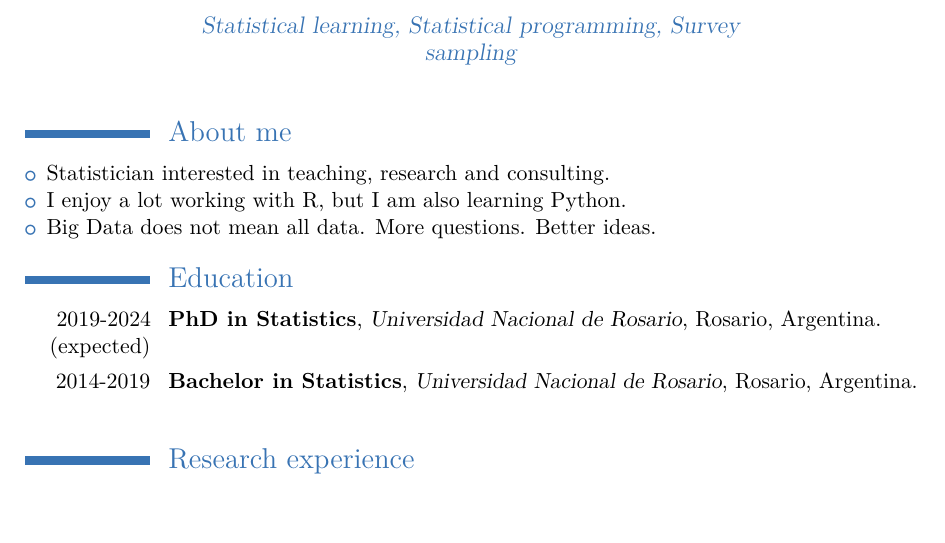
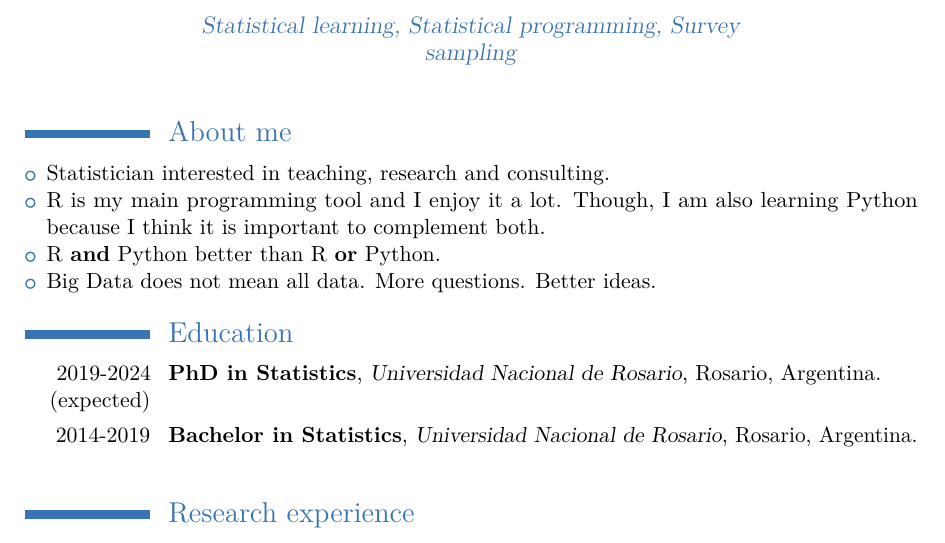
Before and after one commit to tomicapretto/cv, an R Markdown document (cv-english/cv-english.Rmd): part of page 1 of 2, cut so that both start at the same text, the shorter picture padded with empty space. The pictures show the output file cv-english/cv-english.pdf that the author committed with the source.

Commit message:
minor modifications to "About me" section

```diff
--- a/cv-english/cv-english.Rmd
+++ b/cv-english/cv-english.Rmd
@@ -22,7 +22,8 @@ library(tibble)
 # About me
 
  * Statistician interested in teaching, research and consulting.
- * I enjoy a lot working with R, but I am also learning Python.
+ * R is my main programming tool and I enjoy it a lot. Though, I am also learning Python because I think it is important to complement both.
+ * R \textbf{and} Python better than R \textbf{or} Python.
  * Big Data does not mean all data. More questions. Better ideas.
 
 # Education
```
Also changed, not shown: cv-espanol/cv-espanol.Rmd (+2 -1 lines), cv-english/cv-english.pdf, cv-espanol/cv-espanol.pdf.
